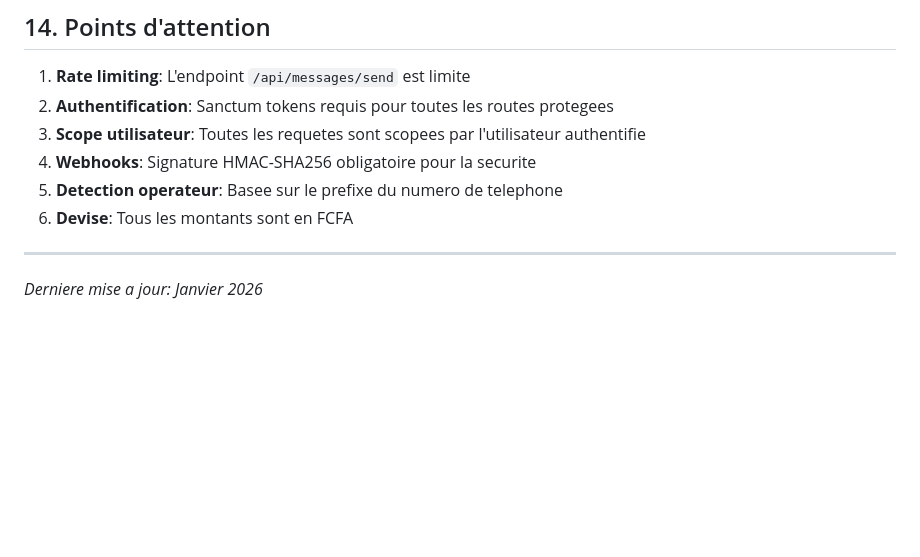
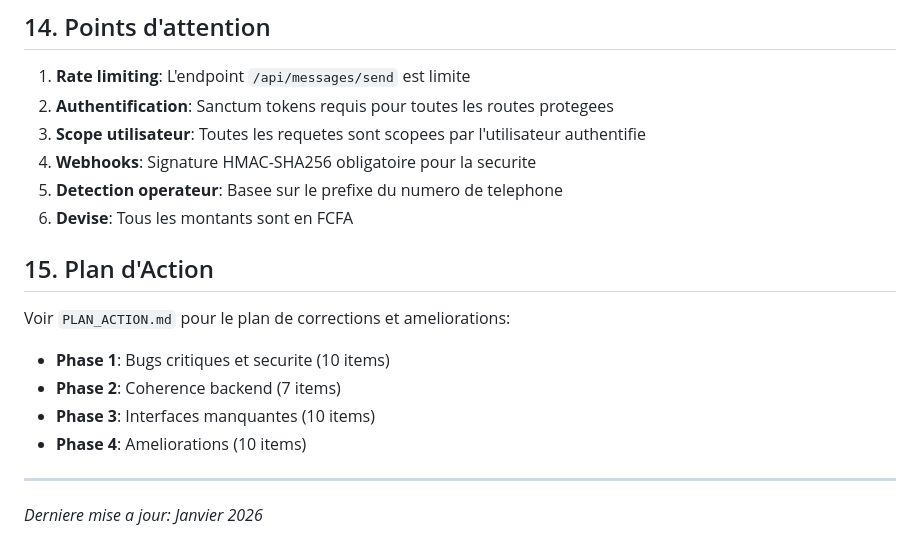
Before and after one commit to Marseven/sendwave-pro, a Markdown page: CLAUDE.md, the part around the change. GitHub-like rendering; blank space fills up the shorter version.

Commit message:
docs: ajouter plan d'action corrections et ameliorations

```diff
--- a/CLAUDE.md
+++ b/CLAUDE.md
@@ -459,6 +459,14 @@ Les fichiers de documentation detaillee sont dans `/docs/` (non commite):
 5. **Detection operateur**: Basee sur le prefixe du numero de telephone
 6. **Devise**: Tous les montants sont en FCFA
 
+## 15. Plan d'Action
+
+Voir `PLAN_ACTION.md` pour le plan de corrections et ameliorations:
+- **Phase 1**: Bugs critiques et securite (10 items)
+- **Phase 2**: Coherence backend (7 items)
+- **Phase 3**: Interfaces manquantes (10 items)
+- **Phase 4**: Ameliorations (10 items)
+
 ---
 
 *Derniere mise a jour: Janvier 2026*
```
Also changed, not shown: PLAN_ACTION.md (added, +219 -0 lines).
